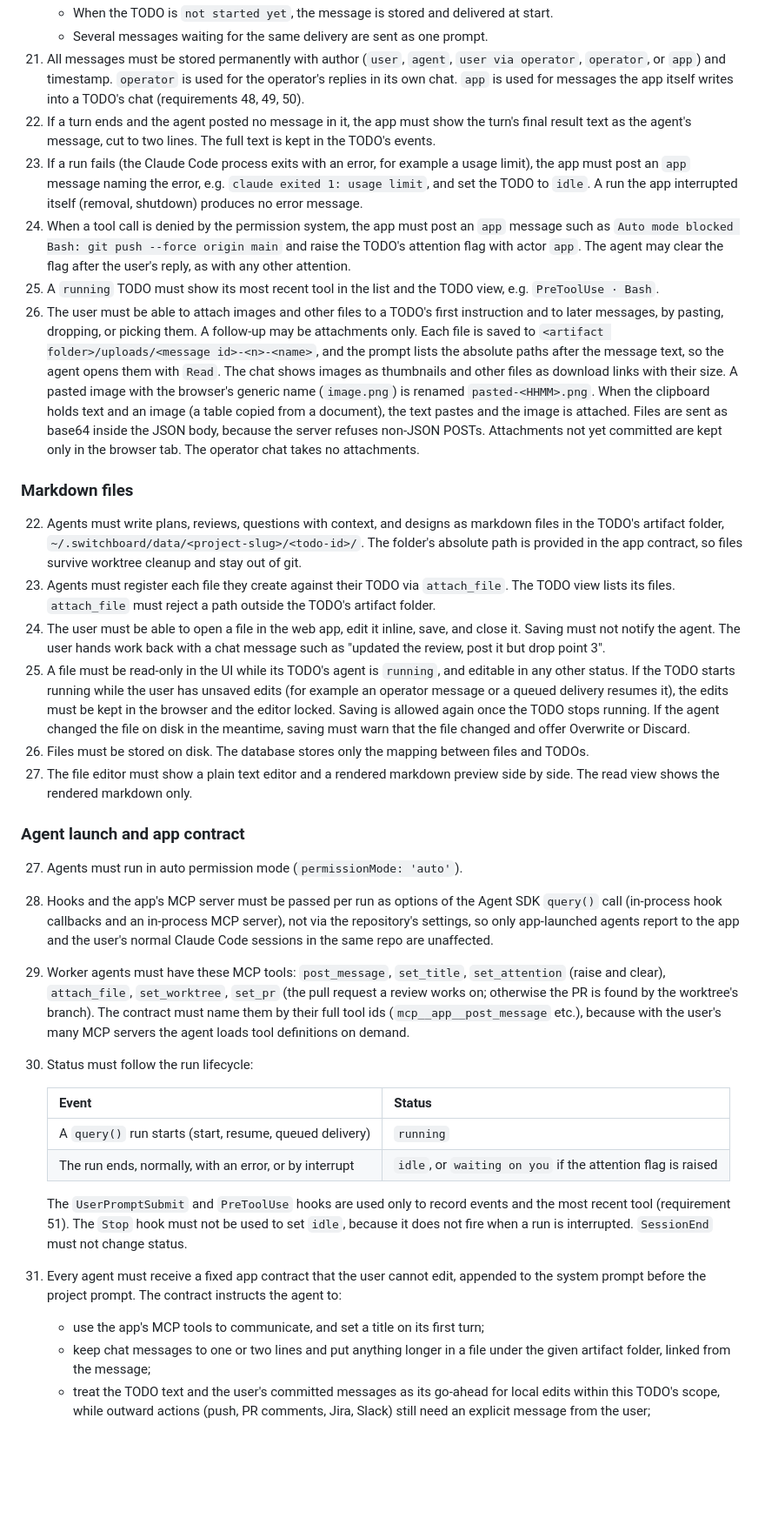
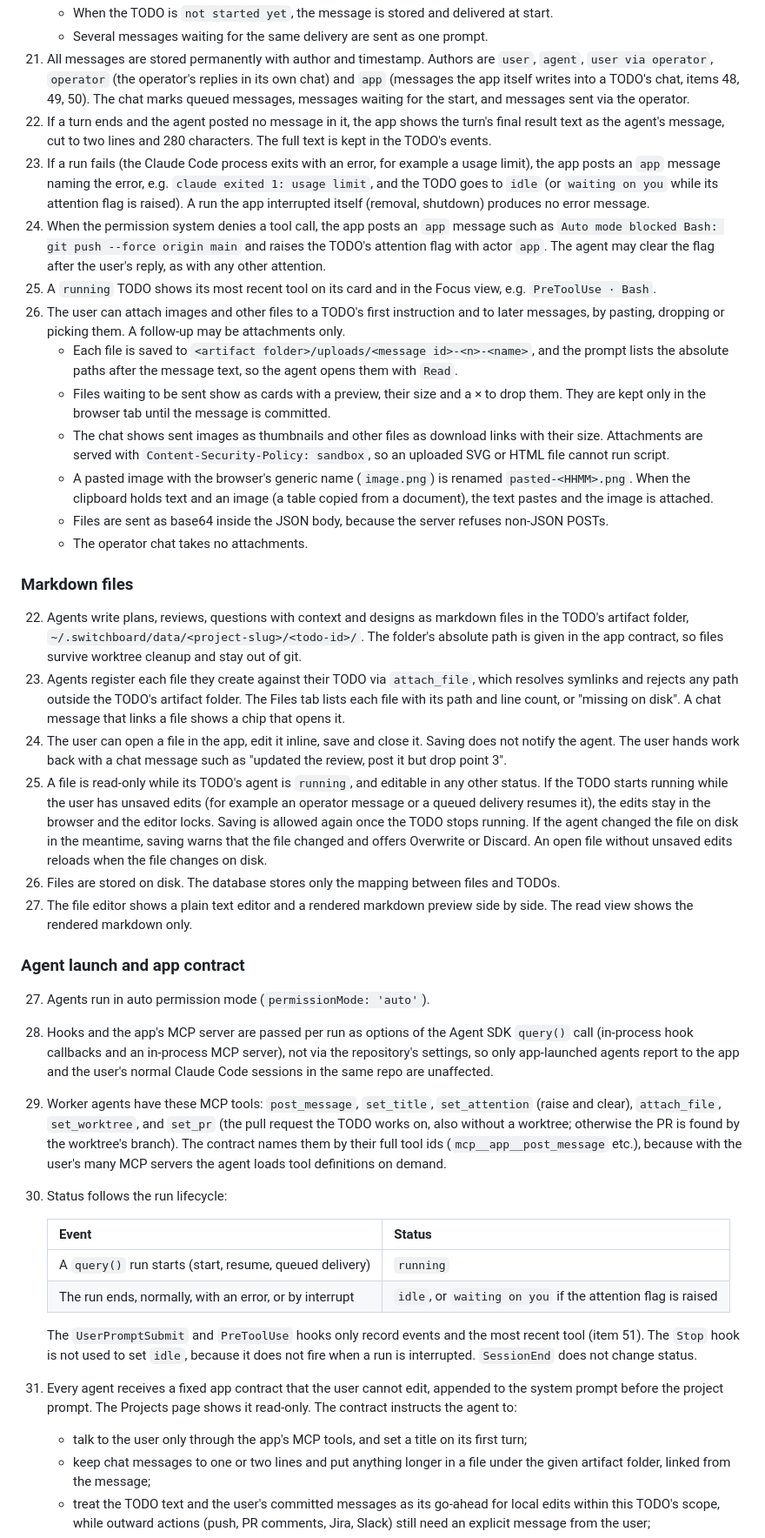
Before and after one commit to himmelreich-it/switchboard, a Markdown page: designs/feature-spec-switchboard.md, the part around one of its changes. Shown at 87% size. Drawn GitHub-style; blank space fills up the shorter version.

```diff
--- a/designs/feature-spec-switchboard.md
+++ b/designs/feature-spec-switchboard.md
@@ -50,37 +62,42 @@ Requirement numbers 1–42 match the references in `designs/Switchboard.html`. R
     - When the TODO is `not started yet`, the message is stored and delivered at start.
     - Several messages waiting for the same delivery are sent as one prompt.
-21. All messages must be stored permanently with author (`user`, `agent`, `user via operator`, `operator`, or `app`) and timestamp. `operator` is used for the operator's replies in its own chat. `app` is used for messages the app itself writes into a TODO's chat (requirements 48, 49, 50).
-48. If a turn ends and the agent posted no message in it, the app must show the turn's final result text as the agent's message, cut to two lines. The full text is kept in the TODO's events.
-49. If a run fails (the Claude Code process exits with an error, for example a usage limit), the app must post an `app` message naming the error, e.g. `claude exited 1: usage limit`, and set the TODO to `idle`. A run the app interrupted itself (removal, shutdown) produces no error message.
-50. When a tool call is denied by the permission system, the app must post an `app` message such as `Auto mode blocked Bash: git push --force origin main` and raise the TODO's attention flag with actor `app`. The agent may clear the flag after the user's reply, as with any other attention.
-51. A `running` TODO must show its most recent tool in the list and the TODO view, e.g. `PreToolUse · Bash`.
-62. The user must be able to attach images and other files to a TODO's first instruction and to later messages, by pasting, dropping, or picking them. A follow-up may be attachments only. Each file is saved to `<artifact folder>/uploads/<message id>-<n>-<name>`, and the prompt lists the absolute paths after the message text, so the agent opens them with `Read`. The chat shows images as thumbnails and other files as download links with their size. A pasted image with the browser's generic name (`image.png`) is renamed `pasted-<HHMM>.png`. When the clipboard holds text and an image (a table copied from a document), the text pastes and the image is attached. Files are sent as base64 inside the JSON body, because the server refuses non-JSON POSTs. Attachments not yet committed are kept only in the browser tab. The operator chat takes no attachments.
+21. All messages are stored permanently with author and timestamp. Authors are `user`, `agent`, `user via operator`, `operator` (the operator's replies in its own chat) and `app` (messages the app itself writes into a TODO's chat, items 48, 49, 50). The chat marks queued messages, messages waiting for the start, and messages sent via the operator.
+48. If a turn ends and the agent posted no message in it, the app shows the turn's final result text as the agent's message, cut to two lines and 280 characters. The full text is kept in the TODO's events.
+49. If a run fails (the Claude Code process exits with an error, for example a usage limit), the app posts an `app` message naming the error, e.g. `claude exited 1: usage limit`, and the TODO goes to `idle` (or `waiting on you` while its attention flag is raised). A run the app interrupted itself (removal, shutdown) produces no error message.
+50. When the permission system denies a tool call, the app posts an `app` message such as `Auto mode blocked Bash: git push --force origin main` and raises the TODO's attention flag with actor `app`. The agent may clear the flag after the user's reply, as with any other attention.
+51. A `running` TODO shows its most recent tool on its card and in the Focus view, e.g. `PreToolUse · Bash`.
+62. The user can attach images and other files to a TODO's first instruction and to later messages, by pasting, dropping or picking them. A follow-up may be attachments only.
+    - Each file is saved to `<artifact folder>/uploads/<message id>-<n>-<name>`, and the prompt lists the absolute paths after the message text, so the agent opens them with `Read`.
+    - Files waiting to be sent show as cards with a preview, their size and a × to drop them. They are kept only in the browser tab until the message is committed.
+    - The chat shows sent images as thumbnails and other files as download links with their size. Attachments are served with `Content-Security-Policy: sandbox`, so an uploaded SVG or HTML file cannot run script.
+    - A pasted image with the browser's generic name (`image.png`) is renamed `pasted-<HHMM>.png`. When the clipboard holds text and an image (a table copied from a document), the text pastes and the image is attached.
+    - Files are sent as base64 inside the JSON body, because the server refuses non-JSON POSTs.
+    - The operator chat takes no attachments.
 
 ### Markdown files
 
-22. Agents must write plans, reviews, questions with context, and designs as markdown files in the TODO's artifact folder, `~/.switchboard/data/<project-slug>/<todo-id>/`. The folder's absolute path is provided in the app contract, so files survive worktree cleanup and stay out of git.
-23. Agents must register each file they create against their TODO via `attach_file`. The TODO view lists its files. `attach_file` must reject a path outside the TODO's artifact folder.
-24. The user must be able to open a file in the web app, edit it inline, save, and close it. Saving must not notify the agent. The user hands work back with a chat message such as "updated the review, post it but drop point 3".
-25. A file must be read-only in the UI while its TODO's agent is `running`, and editable in any other status. If the TODO starts running while the user has unsaved edits (for example an operator message or a queued delivery resumes it), the edits must be kept in the browser and the editor locked. Saving is allowed again once the TODO stops running. If the agent changed the file on disk in the meantime, saving must warn that the file changed and offer Overwrite or Discard.
-26. Files must be stored on disk. The database stores only the mapping between files and TODOs.
-52. The file editor must show a plain text editor and a rendered markdown preview side by side. The read view shows the rendered markdown only.
+22. Agents write plans, reviews, questions with context and designs as markdown files in the TODO's artifact folder, `~/.switchboard/data/<project-slug>/<todo-id>/`. The folder's absolute path is given in the app contract, so files survive worktree cleanup and stay out of git.
+23. Agents register each file they create against their TODO via `attach_file`, which resolves symlinks and rejects any path outside the TODO's artifact folder. The Files tab lists each file with its path and line count, or "missing on disk". A chat message that links a file shows a chip that opens it.
+24. The user can open a file in the app, edit it inline, save and close it. Saving does not notify the agent. The user hands work back with a chat message such as "updated the review, post it but drop point 3".
+25. A file is read-only while its TODO's agent is `running`, and editable in any other status. If the TODO starts running while the user has unsaved edits (for example an operator message or a queued delivery resumes it), the edits stay in the browser and the editor locks. Saving is allowed again once the TODO stops running. If the agent changed the file on disk in the meantime, saving warns that the file changed and offers Overwrite or Discard. An open file without unsaved edits reloads when the file changes on disk.
+26. Files are stored on disk. The database stores only the mapping between files and TODOs.
+52. The file editor shows a plain text editor and a rendered markdown preview side by side. The read view shows the rendered markdown only.
 
 ### Agent launch and app contract
 
-27. Agents must run in auto permission mode (`permissionMode: 'auto'`).
-28. Hooks and the app's MCP server must be passed per run as options of the Agent SDK `query()` call (in-process hook callbacks and an in-process MCP server), not via the repository's settings, so only app-launched agents report to the app and the user's normal Claude Code sessions in the same repo are unaffected.
-29. Worker agents must have these MCP tools: `post_message`, `set_title`, `set_attention` (raise and clear), `attach_file`, `set_worktree`, `set_pr` (the pull request a review works on; otherwise the PR is found by the worktree's branch). The contract must name them by their full tool ids (`mcp__app__post_message` etc.), because with the user's many MCP servers the agent loads tool definitions on demand.
-30. Status must follow the run lifecycle:
+27. Agents run in auto permission mode (`permissionMode: 'auto'`).
+28. Hooks and the app's MCP server are passed per run as options of the Agent SDK `query()` call (in-process hook callbacks and an in-process MCP server), not via the repository's settings, so only app-launched agents report to the app and the user's normal Claude Code sessions in the same repo are unaffected.
+29. Worker agents have these MCP tools: `post_message`, `set_title`, `set_attention` (raise and clear), `attach_file`, `set_worktree`, and `set_pr` (the pull request the TODO works on, also without a worktree; otherwise the PR is found by the worktree's branch). The contract names them by their full tool ids (`mcp__app__post_message` etc.), because with the user's many MCP servers the agent loads tool definitions on demand.
+30. Status follows the run lifecycle:
 
     | Event | Status |
     |---|---|
     | A `query()` run starts (start, resume, queued delivery) | `running` |
     | The run ends, normally, with an error, or by interrupt | `idle`, or `waiting on you` if the attention flag is raised |
 
-    The `UserPromptSubmit` and `PreToolUse` hooks are used only to record events and the most recent tool (requirement 51). The `Stop` hook must not be used to set `idle`, because it does not fire when a run is interrupted. `SessionEnd` must not change status.
-
-31. Every agent must receive a fixed app contract that the user cannot edit, appended to the system prompt before the project prompt. The contract instructs the agent to:
-    - use the app's MCP tools to communicate, and set a title on its first turn;
+    The `UserPromptSubmit` and `PreToolUse` hooks only record events and the most recent tool (item 51). The `Stop` hook is not used to set `idle`, because it does not fire when a run is interrupted. `SessionEnd` does not change status.
+31. Every agent receives a fixed app contract that the user cannot edit, appended to the system prompt before the project prompt. The Projects page shows it read-only. The contract instructs the agent to:
+    - talk to the user only through the app's MCP tools, and set a title on its first turn;
     - keep chat messages to one or two lines and put anything longer in a file under the given artifact folder, linked from the message;
     - treat the TODO text and the user's committed messages as its go-ahead for local edits within this TODO's scope, while outward actions (push, PR comments, Jira, Slack) still need an explicit message from the user;
     - work out from the TODO text, and from any referenced ticket, what kind of work this is (a review, a feature, or thinking only with no code changes) and whether it needs a worktree, following the project prompt for how to create one;
```
Also changed, not shown: other parts of designs/feature-spec-switchboard.md (+95 -125 lines).
